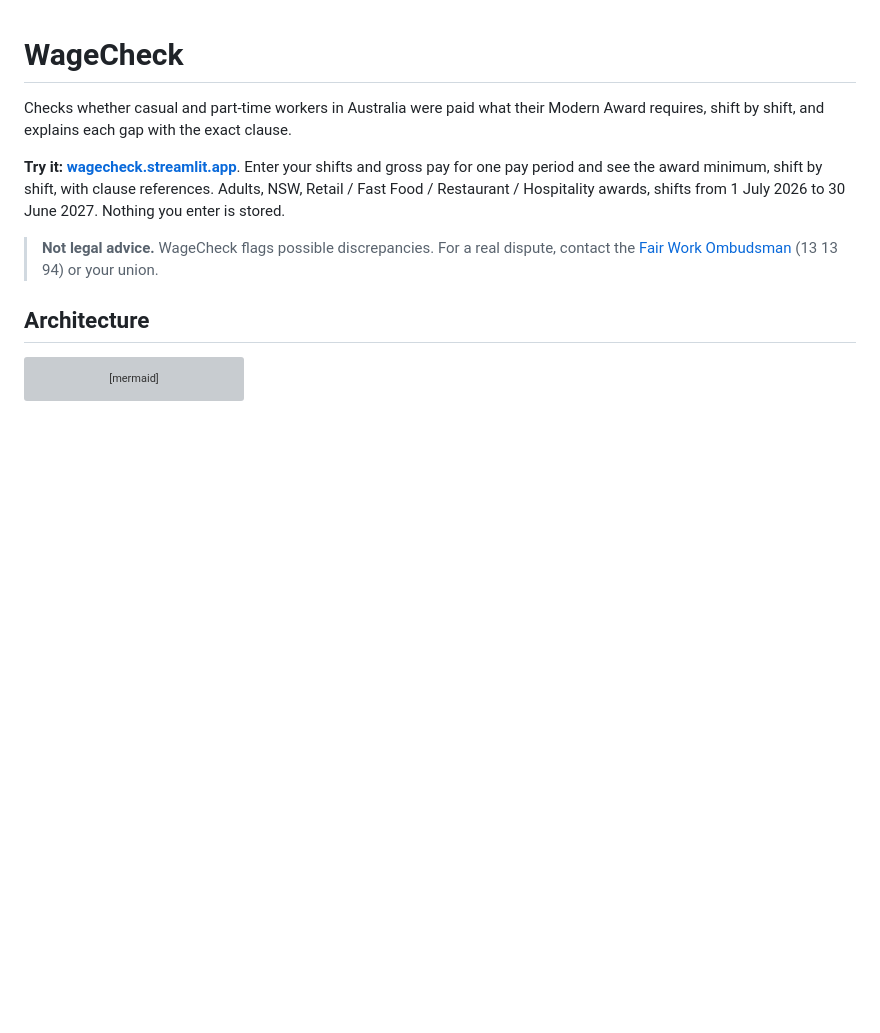
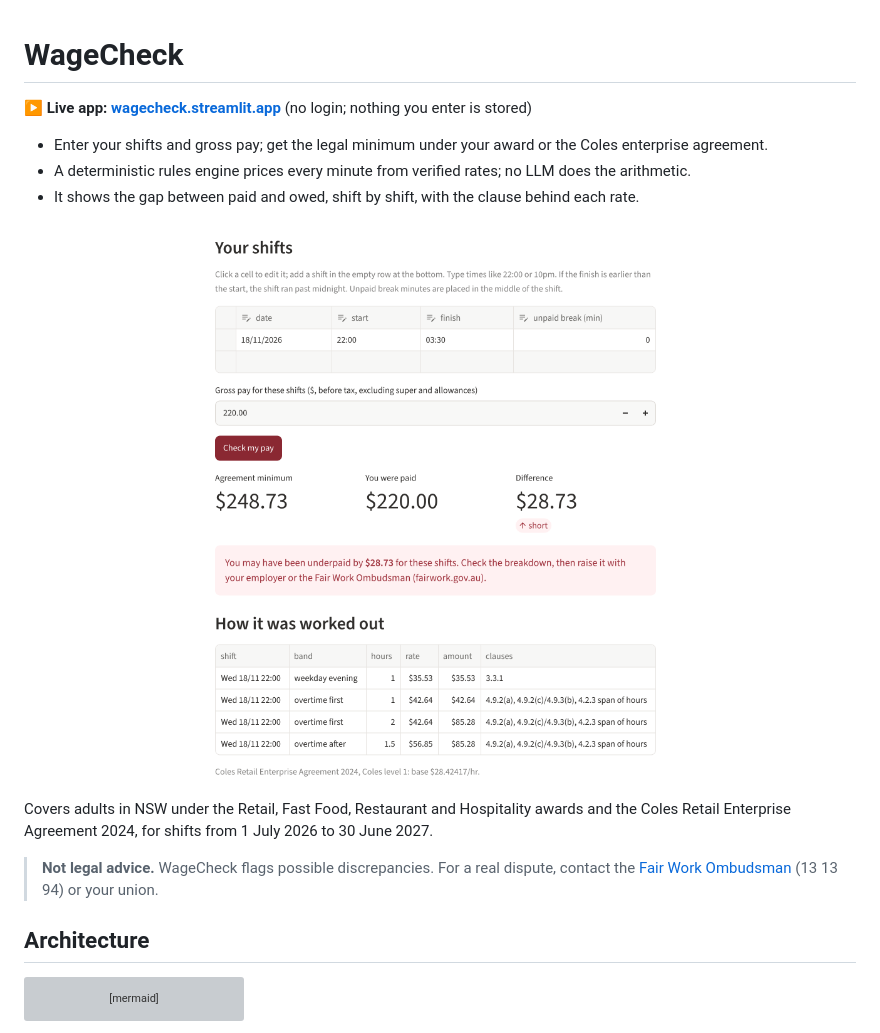
Before and after one commit to santhosh5113/wagecheck, a Markdown page: README.md, the part around the change. Rendered like a GitHub page; pictures changed too: docs/screenshot.png (added); blank space fills up the shorter version; grey boxes are pictures that could not be loaded.

Commit message:
README: live app link, screenshot and 3-line summary at the top

```diff
--- a/README.md
+++ b/README.md
@@ -1,11 +1,16 @@
 # WageCheck
 
-Checks whether casual and part-time workers in Australia were paid what their Modern Award requires,
-shift by shift, and explains each gap with the exact clause.
+**▶ Live app: [wagecheck.streamlit.app](https://wagecheck.streamlit.app)** (no login; nothing you enter is stored)
 
-**Try it:** **[wagecheck.streamlit.app](https://wagecheck.streamlit.app)**. Enter your shifts and gross pay for one pay period and see the
-award minimum, shift by shift, with clause references. Adults, NSW, Retail / Fast Food / Restaurant /
-Hospitality awards, shifts from 1 July 2026 to 30 June 2027. Nothing you enter is stored.
+- Enter your shifts and gross pay; get the legal minimum under your award or the Coles enterprise agreement.
+- A deterministic rules engine prices every minute from verified rates; no LLM does the arithmetic.
+- It shows the gap between paid and owed, shift by shift, with the clause behind each rate.
+
+<p align="center"><img src="docs/screenshot.png" width="620"
+  alt="WageCheck result for a Coles night shift, 22:00 to 03:30: 1 hour at 125%, 3 hours of overtime at 150%, 1.5 hours at 200%; $248.73 owed against $220.00 paid, $28.73 short"></p>
+
+Covers adults in NSW under the Retail, Fast Food, Restaurant and Hospitality awards and the Coles Retail
+Enterprise Agreement 2024, for shifts from 1 July 2026 to 30 June 2027.
 
 > **Not legal advice.** WageCheck flags possible discrepancies. For a real dispute, contact the
 > [Fair Work Ombudsman](https://www.fairwork.gov.au) (13 13 94) or your union.
```
